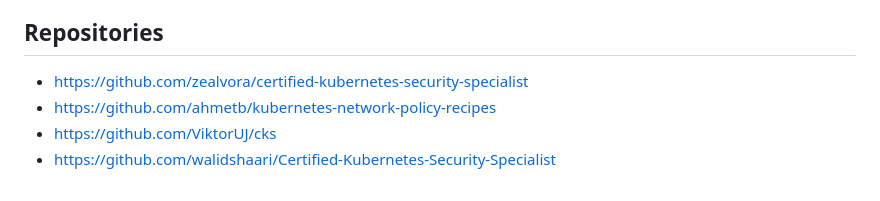
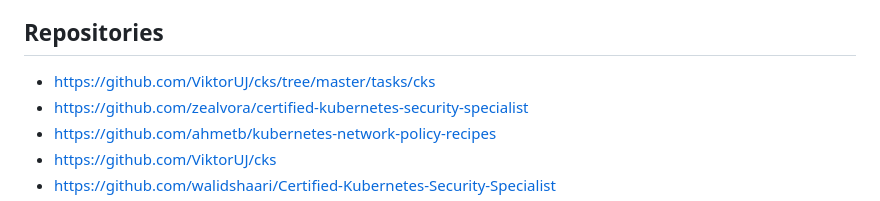
Before and after one commit to apolzek/tryharding-certifications, a Markdown page: README.md, the part around the change. GitHub-like rendering.

```diff
--- a/README.md
+++ b/README.md
@@ -54,6 +54,7 @@
 
 ## Repositories
 
+- https://github.com/ViktorUJ/cks/tree/master/tasks/cks
 - https://github.com/zealvora/certified-kubernetes-security-specialist
 - https://github.com/ahmetb/kubernetes-network-policy-recipes
 - https://github.com/ViktorUJ/cks
```
